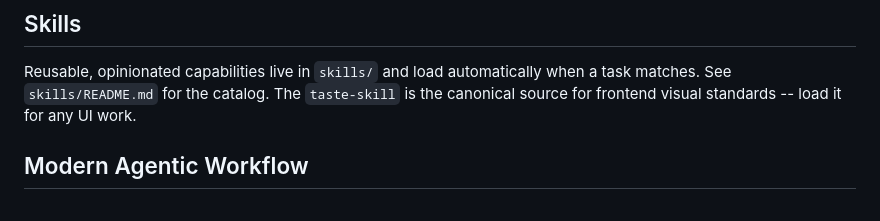
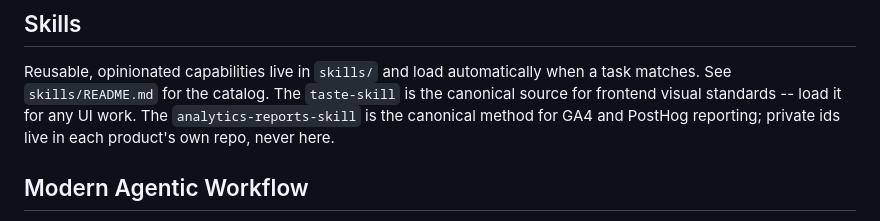
Before and after one commit to TaylorONeal/SaaS-Viber, a Markdown page: CLAUDE.md, the part around the change. Rendered like a GitHub page.

```diff
--- a/CLAUDE.md
+++ b/CLAUDE.md
@@ -70,6 +70,8 @@ tests/maestro/      → Maestro E2E test flows (cross-platform mobile)
 Reusable, opinionated capabilities live in `skills/` and load automatically when
 a task matches. See `skills/README.md` for the catalog. The `taste-skill` is the
 canonical source for frontend visual standards -- load it for any UI work.
+The `analytics-reports-skill` is the canonical method for GA4 and PostHog
+reporting; private ids live in each product's own repo, never here.
 
 ## Modern Agentic Workflow
 
```
Also changed, not shown: skills/README.md (+1 -0 lines), skills/analytics-reports-skill/SKILL.md (added, +268 -0 lines).
